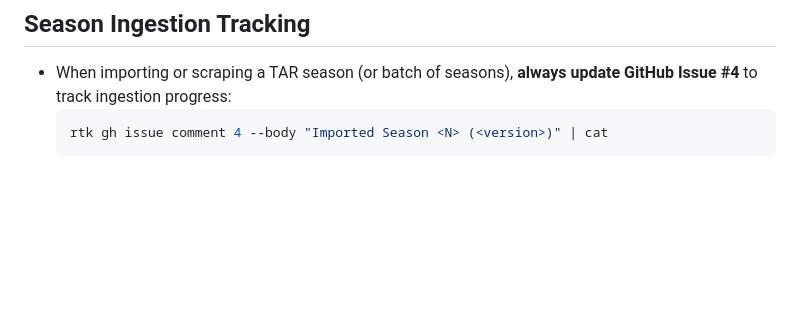
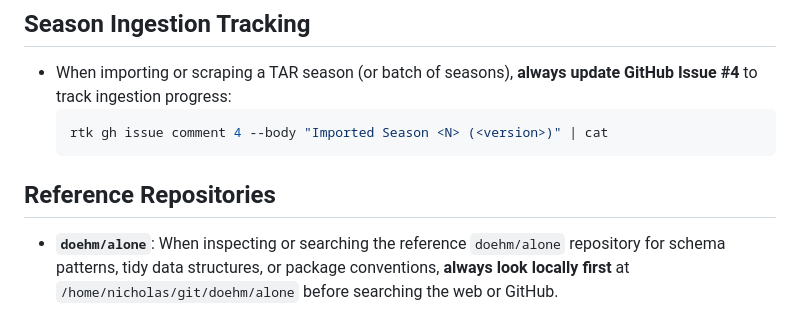
Before and after one commit to nicholaswilde/the-amazing-race, a Markdown page: AGENTS.md, the part around the change. Rendered like a GitHub page; blank space fills up the shorter version.

Commit message:
docs(rules): add local doehm/alone lookup rule

````diff
--- a/AGENTS.md
+++ b/AGENTS.md
@@ -54,3 +54,6 @@ Agents can invoke the following skills located in `.agents/skills/`:
   ```bash
   rtk gh issue comment 4 --body "Imported Season <N> (<version>)" | cat
   ```
+
+## Reference Repositories
+- **`doehm/alone`**: When inspecting or searching the reference `doehm/alone` repository for schema patterns, tidy data structures, or package conventions, **always look locally first** at `/home/nicholas/git/doehm/alone` before searching the web or GitHub.
````
Also changed, not shown: .agents/rules/alone-repository-rules.md (added, +13 -0 lines), 1 other file.
